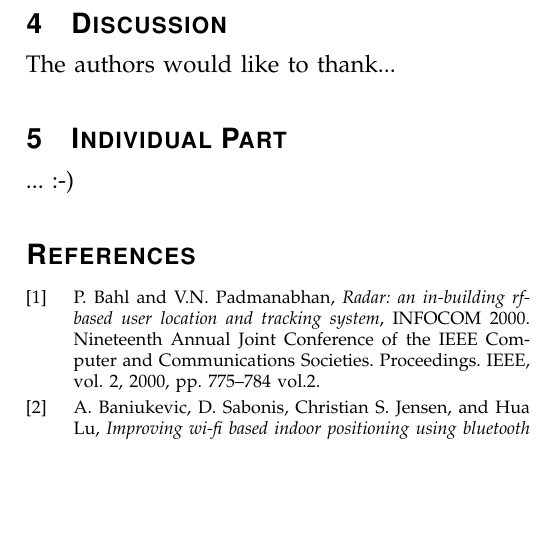
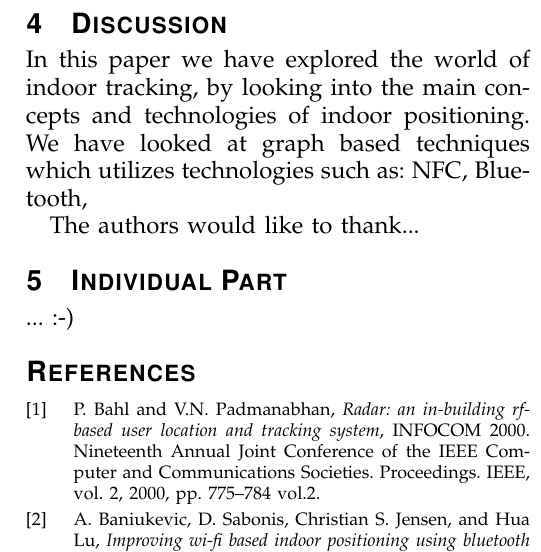
Before and after one commit to kimajakobsen/mobile-software-technology-exam-2013, a LaTeX paper (bare_adv.tex, which reads input/discussion.tex): part of one column of page 5 of 5, cut so that both start at the same text, the shorter picture padded with empty space. Compiled offline with pdfLaTeX.

Commit message:
Auto commit

```diff
--- a/bare_adv.tex
+++ b/bare_adv.tex
@@ -184,7 +184,7 @@ The abstract goes here.
 %\input{input/hybrid.tex}
 
 
-\section{Discussion}
+\input{input/discussion.tex}
 
 %%%%NOTES%%%
 %what happens if a reader fails
--- a/input/discussion.tex
+++ b/input/discussion.tex
@@ -1,3 +1,4 @@
+%!TEX root =  ../bare_adv.tex
 \section{Discussion}
 In this paper we have explored the world of indoor tracking, by looking into the main concepts and technologies of indoor positioning.
-We have looked at graph based techniques which utilizes
+We have looked at graph based techniques which utilizes technologies such as: NFC, Bluetooth,
```
